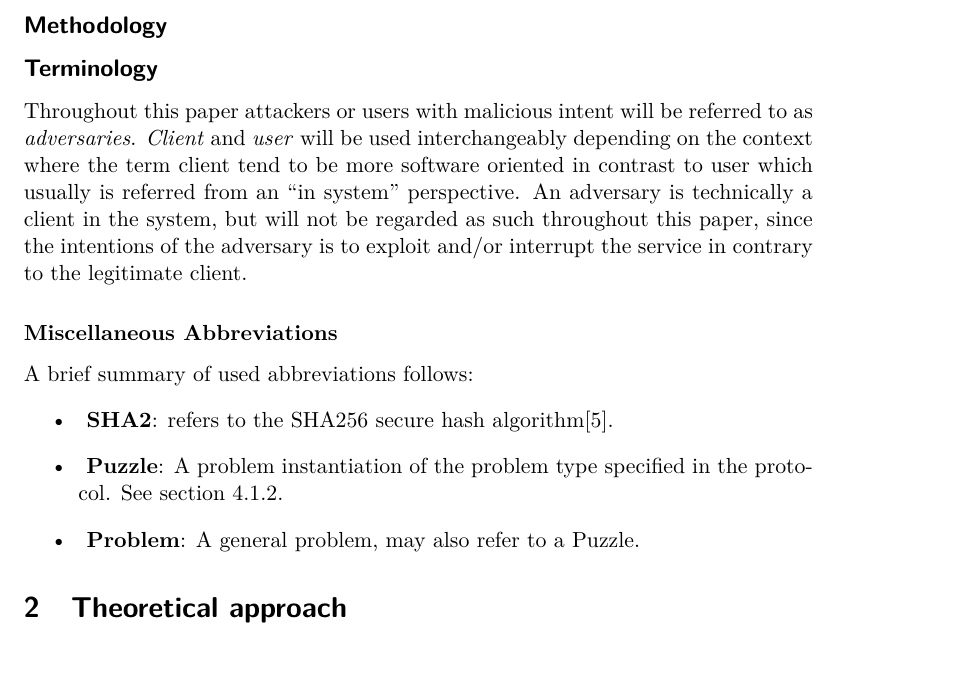
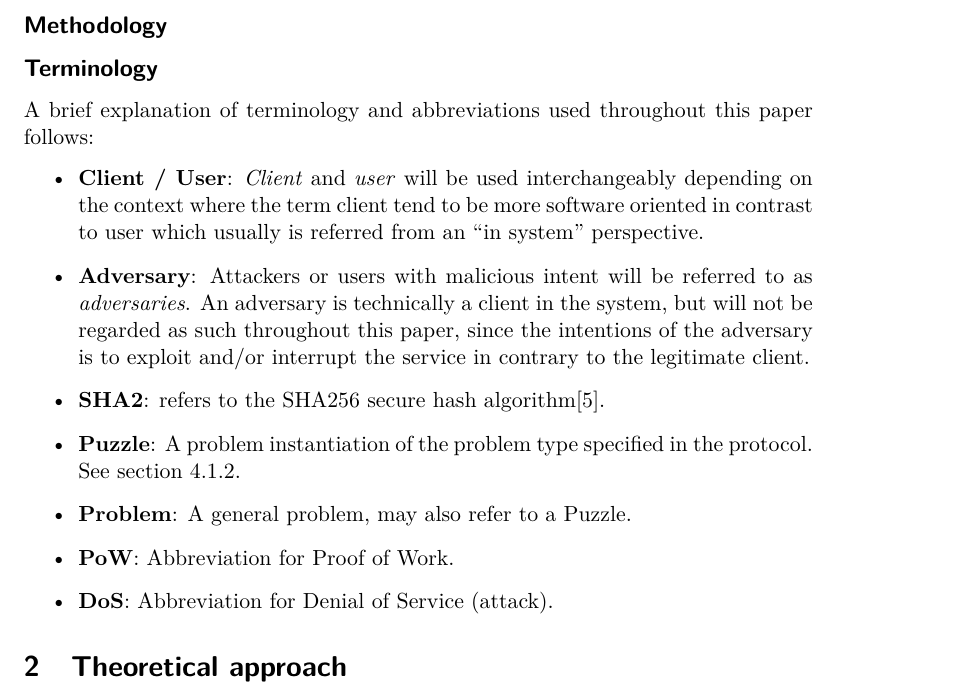
Before and after one commit to chte/pow, a LaTeX thesis (report/report.tex, which reads report/terminology.tex): part of page 7 of 18, cut so that both start at the same text, the shorter picture padded with empty space. Compiled offline with pdfLaTeX.

Commit message:
Improved terminologu

```diff
--- a/report/terminology.tex
+++ b/report/terminology.tex
@@ -1,14 +1,20 @@
+\begin{comment}
 Throughout this paper attackers or users with malicious intent will be referred to as \emph{adversaries}.
 \emph{Client} and \emph{user} will be used interchangeably depending on the context where the term client tend to be more software oriented in contrast to user which usually is referred from an ``in system'' perspective.
 %Technically an adversary is a client in the system, however if avoidable, an adversary will not be regarded as an user because adversaries does not seek to use the system's services as intended.
 An adversary is technically a client in the system, but will not be regarded as such throughout this paper, since the intentions of the adversary is to exploit and/or interrupt the service in contrary to the legitimate client.
 %however will not be regarded as a user, since an adversary intend to exploit and/or disrupt
-
-\subsubsection*{Miscellaneous Abbreviations}
-A brief summary of used abbreviations follows:
+\end{comment}
+% \subsubsection*{Miscellaneous Abbreviations}
+% A brief summary of used abbreviations follows:
+A brief explanation of terminology and abbreviations used throughout this paper follows:
 \begin{itemize}
-\item {\textbf{ SHA2}}: refers to the SHA256 secure hash algorithm\cite{sha2}.
-\item \textbf{ Puzzle}: A problem instantiation of the problem type specified in the protocol. See section \ref{text:protodesc}.
-\item \textbf{ Problem}: A general problem, may also refer to a Puzzle.
+\item \textbf{Client / User}: \emph{Client} and \emph{user} will be used interchangeably depending on the context where the term client tend to be more software oriented in contrast to user which usually is referred from an ``in system'' perspective.
+\item \textbf{Adversary}: Attackers or users with malicious intent will be referred to as \emph{adversaries}. An adversary is technically a client in the system, but will not be regarded as such throughout this paper, since the intentions of the adversary is to exploit and/or interrupt the service in contrary to the legitimate client.
+\item {\textbf{SHA2}}: refers to the SHA256 secure hash algorithm\cite{sha2}.
+\item \textbf{Puzzle}: A problem instantiation of the problem type specified in the protocol. See section \ref{text:protodesc}.
+\item \textbf{Problem}: A general problem, may also refer to a Puzzle.
+\item \textbf{PoW}: Abbreviation for Proof of Work.
+\item \textbf{DoS}: Abbreviation for Denial of Service (attack).
 %\item \textbf{}
 \end{itemize}
```
